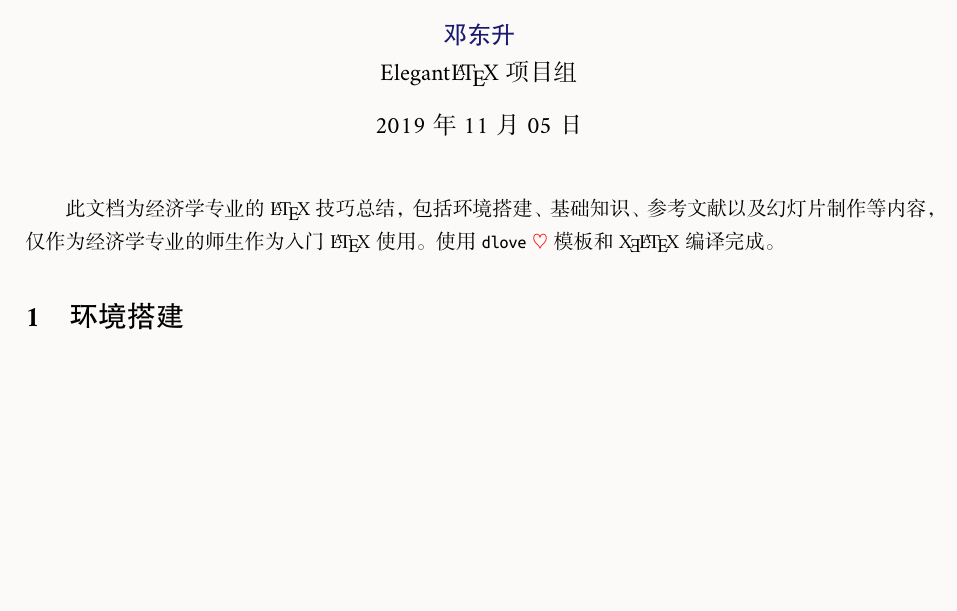
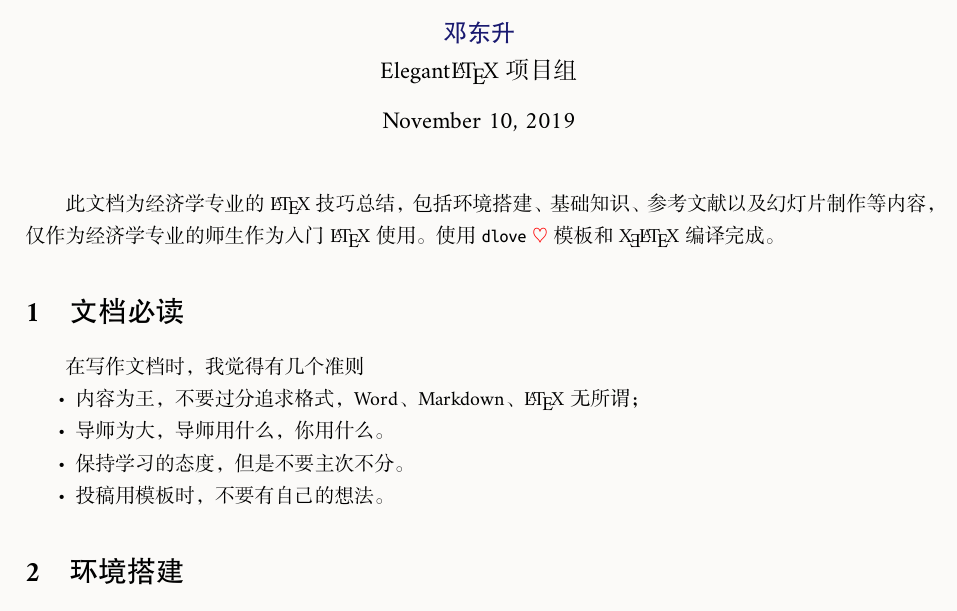
Before and after one commit to EthanDeng/mhlatex, a LaTeX document (main.tex): part of page 1 of 8, cut so that both start at the same text, the shorter picture padded with empty space. The pictures show the PDF file main.pdf that the author committed with the source.

Commit message:
add most important things

```diff
--- a/main.tex
+++ b/main.tex
@@ -4,7 +4,7 @@
 
 \title{\bfseries 基本无害的经济学 \LaTeX{} 技巧}
 \author{\href{https://ddswhu.me/}{\bfseries 邓东升} \\  Elegant\LaTeX{} 项目组}
-\date{2019 年 11 月 05 日}
+\date{\today}
 
 \newcommand{\texmint}[1]{\mintinline{tex}{#1}}
 
@@ -14,6 +14,15 @@
 \maketitle
 
 此文档为经济学专业的 \LaTeX{} 技巧总结，包括环境搭建、基础知识、参考文献以及幻灯片制作等内容，仅作为经济学专业的师生作为入门 \LaTeX{} 使用。使用 \texmint{dlove} \heart{} 模板和 \hologo{XeLaTeX} 编译完成。
+
+\section{文档必读}
+在写作文档时，我觉得有几个准则
+\begin{itemize}
+  \item 内容为王，不要过分追求格式，Word、Markdown、\LaTeX{} 无所谓；
+  \item 导师为大，导师用什么，你用什么。
+  \item 保持学习的态度，但是不要主次不分。
+  \item 投稿用模板时，不要有自己的想法。
+\end{itemize}
 
 \section{环境搭建}
 目前 \LaTeX{} 的主要发行版本如下：
```
Also changed, not shown: main.pdf.
